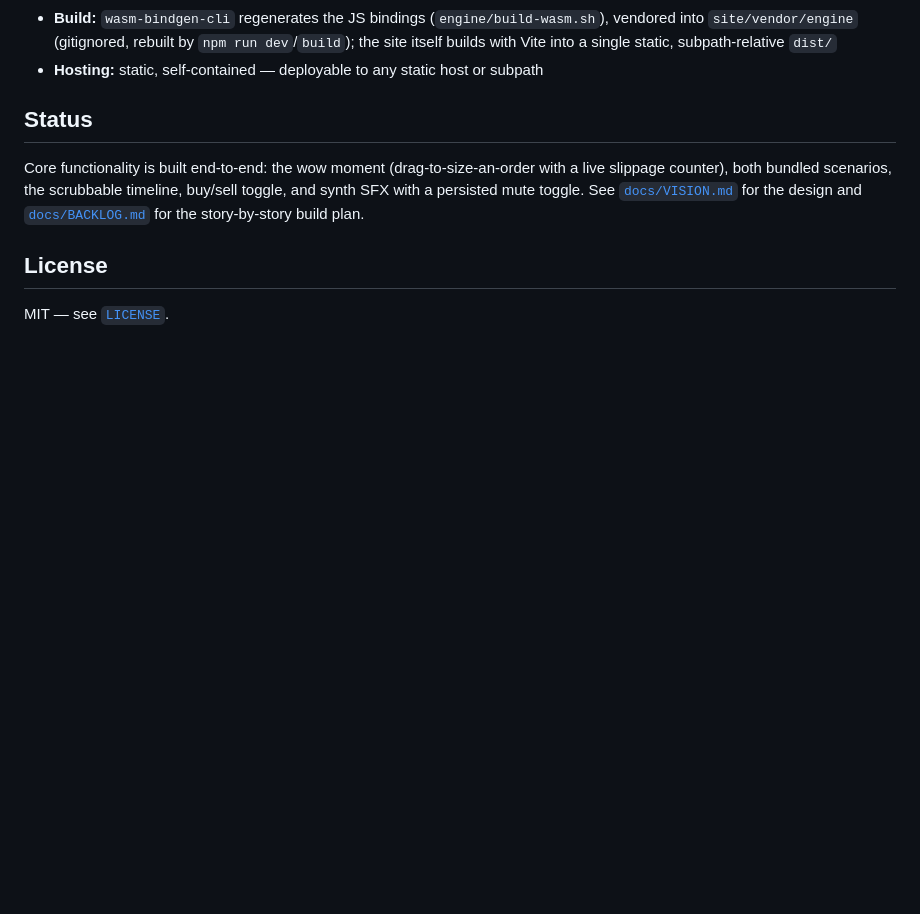
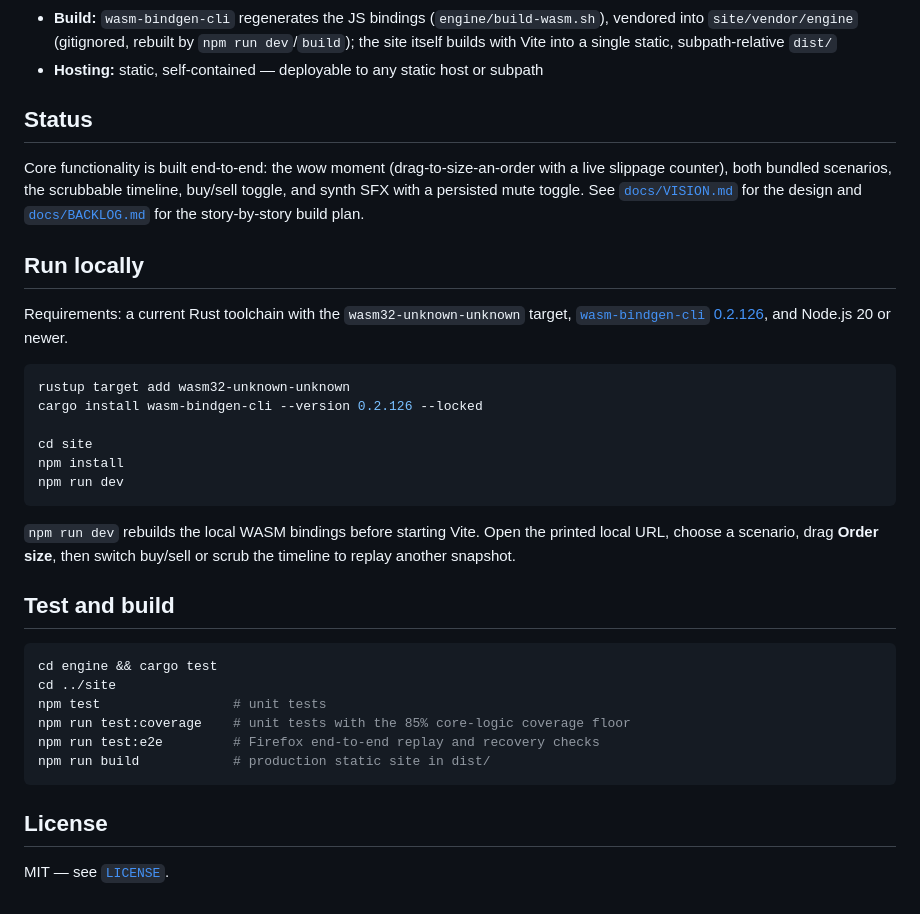
Before and after one commit to ctkrug/order-flow, a Markdown page: README.md, the part around the change. GitHub-like rendering; blank space fills up the shorter version.

Commit message:
docs: add reproducible local run and test commands

````diff
--- a/README.md
+++ b/README.md
@@ -61,6 +61,36 @@ toggle, and synth SFX with a persisted mute toggle. See
 [`docs/VISION.md`](docs/VISION.md) for the design and
 [`docs/BACKLOG.md`](docs/BACKLOG.md) for the story-by-story build plan.
 
+## Run locally
+
+Requirements: a current Rust toolchain with the `wasm32-unknown-unknown` target,
+[`wasm-bindgen-cli` 0.2.126](https://crates.io/crates/wasm-bindgen-cli/0.2.126),
+and Node.js 20 or newer.
+
+```sh
+rustup target add wasm32-unknown-unknown
+cargo install wasm-bindgen-cli --version 0.2.126 --locked
+
+cd site
+npm install
+npm run dev
+```
+
+`npm run dev` rebuilds the local WASM bindings before starting Vite. Open the
+printed local URL, choose a scenario, drag **Order size**, then switch buy/sell
+or scrub the timeline to replay another snapshot.
+
+## Test and build
+
+```sh
+cd engine && cargo test
+cd ../site
+npm test                 # unit tests
+npm run test:coverage    # unit tests with the 85% core-logic coverage floor
+npm run test:e2e         # Firefox end-to-end replay and recovery checks
+npm run build            # production static site in dist/
+```
+
 ## License
 
 MIT — see [`LICENSE`](LICENSE).
````
